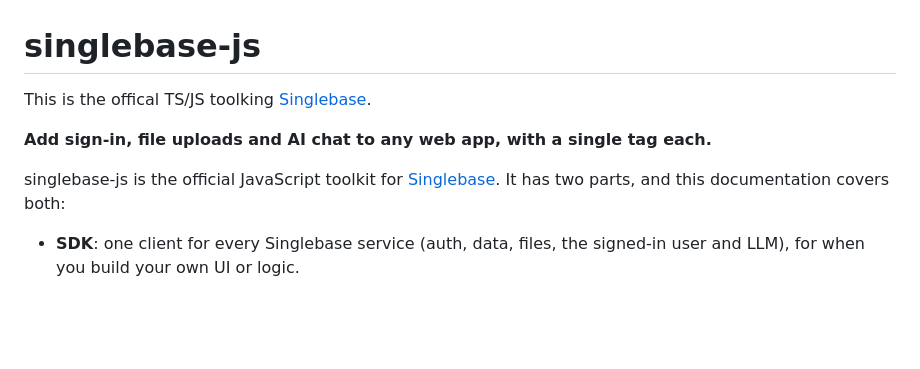
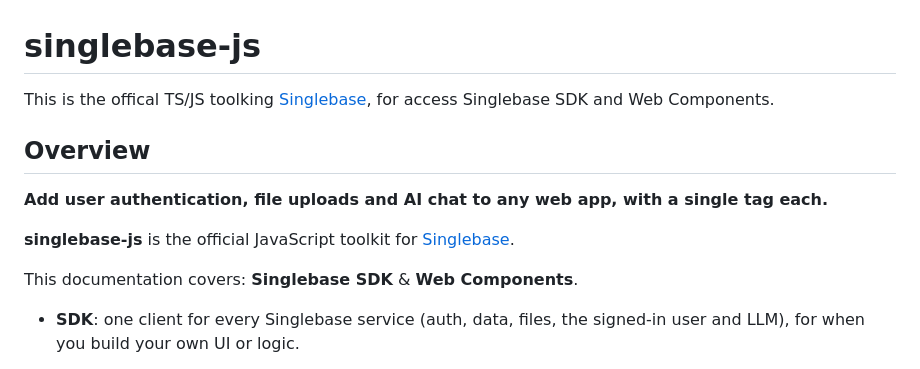
Before and after one commit to singlebase/singlebase-js, a Markdown page: README.md, the part around the change. GitHub-like rendering; blank space fills up the shorter version.

```diff
--- a/README.md
+++ b/README.md
@@ -1,13 +1,14 @@
 # singlebase-js
 
-This is the offical TS/JS toolking [Singlebase](https://singlebase.io).
+This is the offical TS/JS toolking [Singlebase](https://singlebase.io), for access Singlebase SDK and Web Components.
 
+## Overview
+**Add user authentication, file uploads and AI chat to any web app, with a single tag each.**
 
-**Add sign-in, file uploads and AI chat to any web app, with a single tag each.**
+**singlebase-js** is the official JavaScript toolkit for
+[Singlebase](https://singlebase.io).
 
-singlebase-js is the official JavaScript toolkit for
-[Singlebase](https://singlebase.io). It has two parts, and this documentation
-covers both:
+This documentation covers: **Singlebase SDK** & **Web Components**.
 
 - **SDK**: one client for every Singlebase service (auth, data, files, the
   signed-in user and LLM), for when you build your own UI or logic.
```
